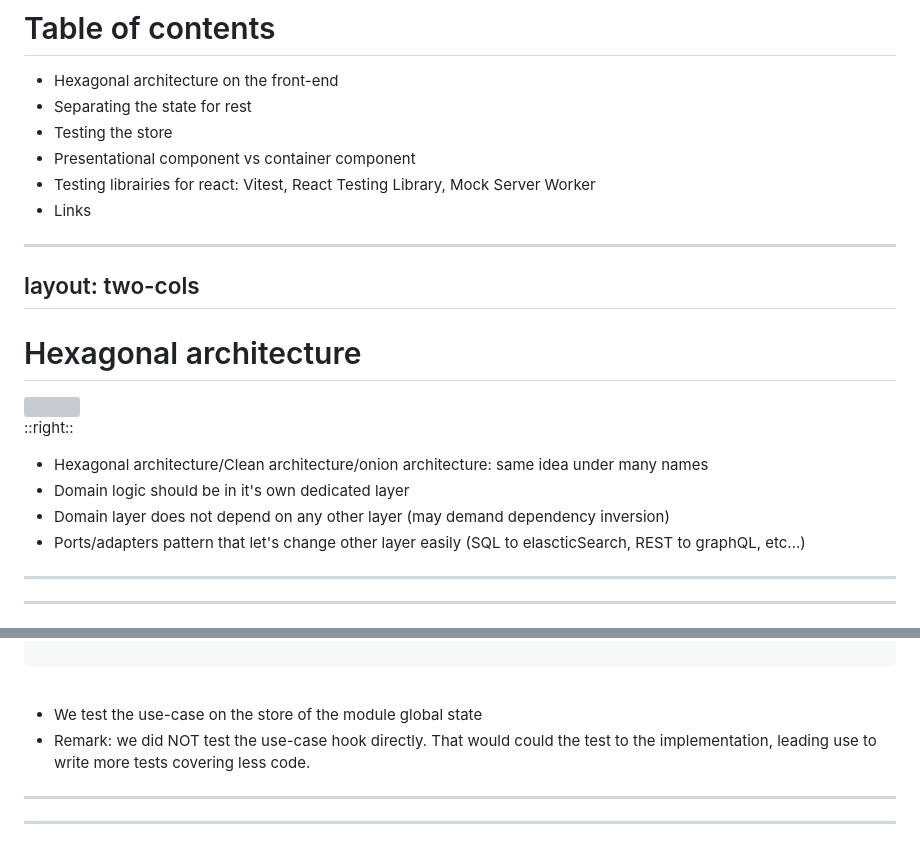
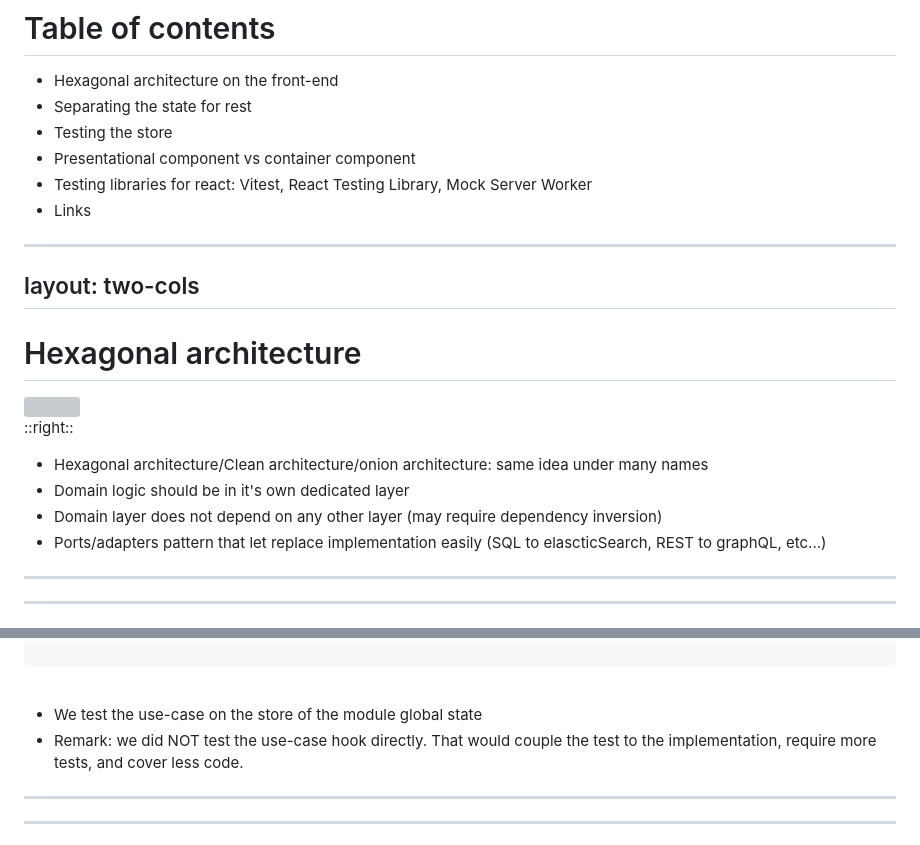
Before and after one commit to louis-sanna-eki/the-future-of-web-dev-2023, a Markdown page: slides.md, 2 parts joined by grey strips. Rendered like a GitHub page; grey boxes are pictures that could not be loaded.

Commit message:
fix(typo): fix typo

```diff
--- a/slides.md
+++ b/slides.md
@@ -50,7 +50,7 @@ image: images/yellow-circle.png
 - Separating the state for rest
 - Testing the store
 - Presentational component vs container component
-- Testing librairies for react: Vitest, React Testing Library, Mock Server Worker
+- Testing libraries for react: Vitest, React Testing Library, Mock Server Worker
 - Links
 
 ---
@@ -66,8 +66,8 @@ layout: two-cols
 <ul class="pl-8 mt-16">
 <li>Hexagonal architecture/Clean architecture/onion architecture: same idea under many names<br/></li>
 <li>Domain logic should be in it's own dedicated layer<br/></li>
-<li>Domain layer does not depend on any other layer (may demand dependency inversion)<br/></li>
-<li>Ports/adapters pattern that let's change other layer easily (SQL to elascticSearch, REST to graphQL, etc...)<br/></li>
+<li>Domain layer does not depend on any other layer (may require dependency inversion)<br/></li>
+<li>Ports/adapters pattern that let replace implementation easily (SQL to elascticSearch, REST to graphQL, etc...)<br/></li>
 </ul>
 
 ---
@@ -293,7 +293,7 @@ describe('useFeedbackStore', () => {
 <br/>
 
 - We test the use-case on the store of the module global state
-- Remark: we did NOT test the use-case hook directly. That would could the test to the implementation, leading use to write more tests covering less code.
+- Remark: we did NOT test the use-case hook directly. That would couple the test to the implementation, require more tests, and cover less code.
 
 
 ---
```
